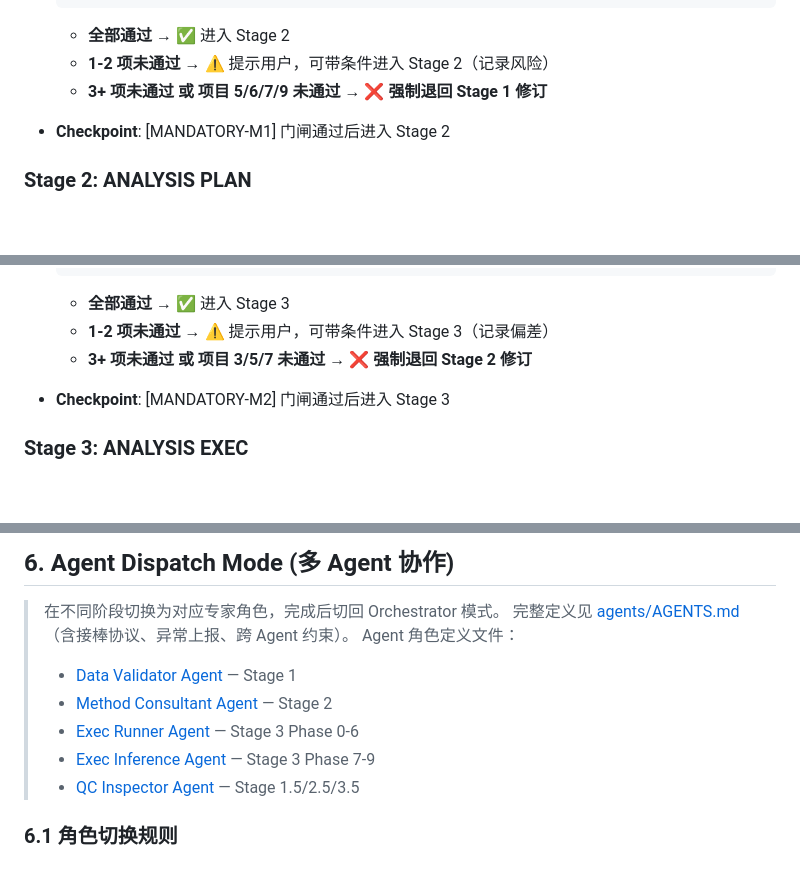
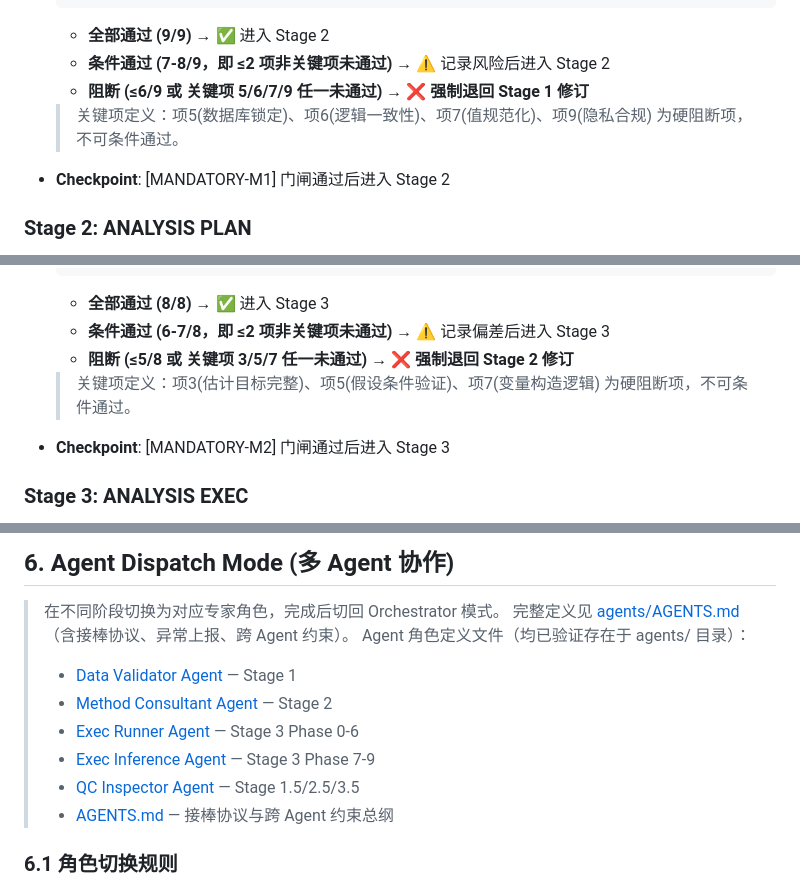
Before and after one commit to boangus/medical-stats-research-assistant-for-claude-code, a Markdown page: skills/pipeline/SKILL.md, 3 parts joined by grey strips. Rendered like a GitHub page; blank space fills up the shorter version.

Commit message:
darwin round 2: pipeline dim5 dim6 fix

````diff
--- a/skills/pipeline/SKILL.md
+++ b/skills/pipeline/SKILL.md
@@ -335,9 +335,10 @@ tags: [medical-statistics, clinical-trial, pipeline, orchestrator, quality-gate]
       - 通过标准: 无未处理的直接标识字段；准标识符已泛化或用户确认接受风险
   ```
 
-  - **全部通过** → ✅ 进入 Stage 2
-  - **1-2 项未通过** → ⚠️ 提示用户，可带条件进入 Stage 2（记录风险）
-  - **3+ 项未通过 或 项目 5/6/7/9 未通过** → ❌ **强制退回 Stage 1 修订**
+  - **全部通过 (9/9)** → ✅ 进入 Stage 2
+  - **条件通过 (7-8/9，即 ≤2 项非关键项未通过)** → ⚠️ 记录风险后进入 Stage 2
+  - **阻断 (≤6/9 或 关键项 5/6/7/9 任一未通过)** → ❌ **强制退回 Stage 1 修订**
+  > 关键项定义：项5(数据库锁定)、项6(逻辑一致性)、项7(值规范化)、项9(隐私合规) 为硬阻断项，不可条件通过。
 - **Checkpoint**: [MANDATORY-M1] 门闸通过后进入 Stage 2
 
 ### Stage 2: ANALYSIS PLAN
@@ -384,9 +385,10 @@ tags: [medical-statistics, clinical-trial, pipeline, orchestrator, quality-gate]
   □ 8. 可重复性: SAP 是否足够详细以便独立复现？
   ```
 
-  - **全部通过** → ✅ 进入 Stage 3
-  - **1-2 项未通过** → ⚠️ 提示用户，可带条件进入 Stage 3（记录偏差）
-  - **3+ 项未通过 或 项目 3/5/7 未通过** → ❌ **强制退回 Stage 2 修订**
+  - **全部通过 (8/8)** → ✅ 进入 Stage 3
+  - **条件通过 (6-7/8，即 ≤2 项非关键项未通过)** → ⚠️ 记录偏差后进入 Stage 3
+  - **阻断 (≤5/8 或 关键项 3/5/7 任一未通过)** → ❌ **强制退回 Stage 2 修订**
+  > 关键项定义：项3(估计目标完整)、项5(假设条件验证)、项7(变量构造逻辑) 为硬阻断项，不可条件通过。
 - **Checkpoint**: [MANDATORY-M2] 门闸通过后进入 Stage 3
 
 ### Stage 3: ANALYSIS EXEC
@@ -810,12 +812,13 @@ Stage 5  [论文写作]       ░░░░░░░░░░   --  ⏸ (track=fu
 
 > 在不同阶段切换为对应专家角色，完成后切回 Orchestrator 模式。
 > 完整定义见 [agents/AGENTS.md](../../agents/AGENTS.md)（含接棒协议、异常上报、跨 Agent 约束）。
-> Agent 角色定义文件：
+> Agent 角色定义文件（均已验证存在于 agents/ 目录）：
 > - [Data Validator Agent](../../agents/data_validator_agent.md) — Stage 1
 > - [Method Consultant Agent](../../agents/method_consultant_agent.md) — Stage 2
 > - [Exec Runner Agent](../../agents/exec_runner_agent.md) — Stage 3 Phase 0-6
 > - [Exec Inference Agent](../../agents/exec_inference_agent.md) — Stage 3 Phase 7-9
 > - [QC Inspector Agent](../../agents/qc_inspector_agent.md) — Stage 1.5/2.5/3.5
+> - [AGENTS.md](../../agents/AGENTS.md) — 接棒协议与跨 Agent 约束总纲
 
 ### 6.1 角色切换规则
 
````
Also changed, not shown: other parts of skills/pipeline/SKILL.md (+1 -1 lines).
